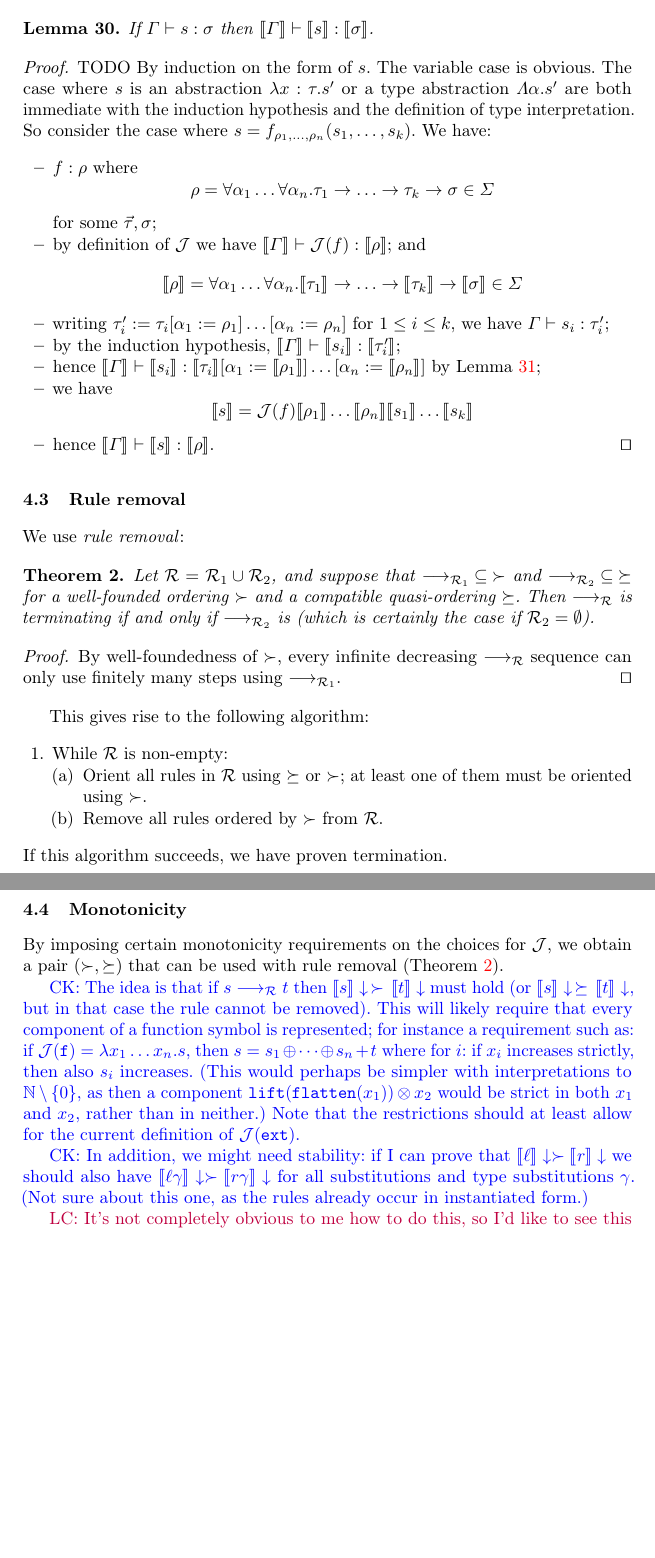
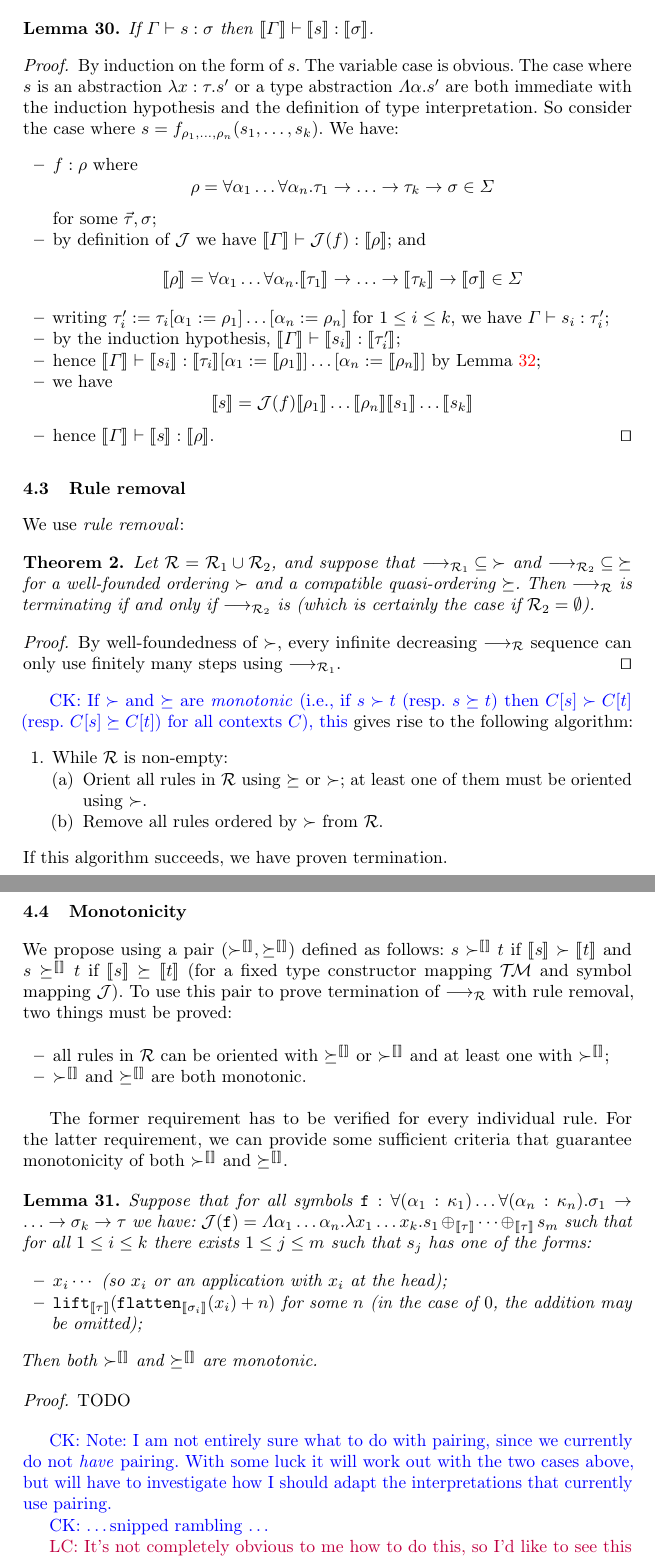
Before and after one commit to lukaszcz/polymorphic_rewriting, a LaTeX thesis (paper.tex): two parts of pages 19 and 20 of 22 before the commit and two parts of pages 19 and 20 of 23 after it, joined at a grey line, cut so that both start at the same text, the shorter picture padded with empty space. Compiled offline with pdfLaTeX.

Commit message:
Adapted the monotonicity section for the current way of doing things.

```diff
--- a/paper.tex
+++ b/paper.tex
@@ -31,6 +31,8 @@
 \newcommand{\TypeQuantifiers}{\mathcal{Q}}
 \newcommand{\Typemap}{\mathcal{T\!M}}
 \newcommand{\Termmap}{\mathcal{J}}
+\newcommand{\succinterpret}{\succ^{\llbracket\rrbracket}}
+\newcommand{\succeqinterpret}{\succeq^{\llbracket\rrbracket}}
 
 \newcommand{\quant}[2]{\forall #1[#2]}
 \newcommand{\qquant}[3]{#1 #2[#3]}
@@ -1796,7 +1798,7 @@ If $\Gamma \vdash s : \sigma$ then $\itp{\Gamma} \vdash \interpret{s}
 : \typeinterpret{\sigma}$.
 \end{lemma}
 
-\begin{proof} TODO
+\begin{proof} %TODO   Seems like this is already done.
 By induction on the form of $s$.  The variable case is obvious. The
 case where $s$ is an abstraction $\abs{x:\tau}{s'}$ or a type
 abstraction $\tabs{\alpha}{s'}$ are both immediate with the induction
@@ -1852,7 +1854,9 @@ sequence can only use finitely many steps using $\arr{\Rules_1}$.
 \qed
 \end{proof}
 
-This gives rise to the following algorithm:
+\CK{If $\succ$ and $\succeq$ are \emph{monotonic} (i.e., if $s \succ t$
+(resp.\ $s \succeq t$) then $C[s] \succ C[t]$ (resp.\ $C[s] \succeq C[t]$)
+for all contexts $C$), this} gives rise to the following algorithm:
 \begin{enumerate}
 \item While $\Rules$ is non-empty:
   \begin{enumerate}
@@ -1865,31 +1869,50 @@ If this algorithm succeeds, we have proven termination.
 
 \subsection{Monotonicity}
 
-By imposing certain monotonicity requirements on the choices for
-$\Termmap$, we obtain a pair $(\succ,\succeq)$ that can be used with
-rule removal (Theorem \ref{thm:ruleremove}).
-
-\CK{%
-The idea is that if $s \arr{\Rules} t$ then $\interpret{s}\downarrow\:
-\succ\:\interpret{t}\downarrow$ must hold (or $\interpret{s}\downarrow\:
-\succeq\:\interpret{t}\downarrow$, but in that case the rule cannot be
-removed).  This will likely require that every component of a function
-symbol is represented; for instance a requirement such as: if
-$\Termmap(\mathtt{f}) = \abs{x_1 \dots x_n}{s}$, then $s = s_1 \oplus
-\dots \oplus s_n + t$ where for $i$: if $x_i$ increases strictly,
-then also $s_i$ increases.
-(This would perhaps be simpler with interpretations to $\mathbb{N}
-\setminus \{ 0 \}$, as then a component $\lift(\flatten(x_1)) \otimes
-x_2$ would be strict in both $x_1$ and $x_2$, rather than in neither.)
-Note that the restrictions should at least allow for the current
-definition of $\Termmap(\mathtt{ext})$.}
-
-\CK{In addition, we might need stability: if I can prove that
-$\interpret{\ell} \downarrow \succ \interpret{r}\downarrow$ we should
-also have $\interpret{\ell\gamma}\downarrow \succ
-\interpret{r\gamma}\downarrow$ for all substitutions and type
-substitutions $\gamma$.  (Not sure
-about this one, as the rules already occur in instantiated form.)}
+We propose using a pair $(\succinterpret,\succeqinterpret)$ defined as
+follows: $s \succinterpret t$ if $\interpret{s} \succ \interpret{t}$ and
+$s \succeqinterpret t$ if $\interpret{s} \succeq \interpret{t}$ (for a
+fixed type constructor mapping $\Typemap$ and symbol mapping $\Termmap$).
+To use this pair to prove termination of $\arr{\Rules}$ with rule removal,
+two things must be proved:
+
+\begin{itemize}
+\item all rules in $\Rules$ can be oriented with $\succeqinterpret$ or
+  $\succinterpret$ and at least one with $\succinterpret$;
+\item $\succinterpret$ and $\succeqinterpret$ are both monotonic.
+\end{itemize}
+
+The former requirement has to be verified for every individual rule.
+For the latter requirement, we can provide some sufficient criteria that
+guarantee monotonicity of both $\succinterpret$ and $\succeqinterpret$.
+
+\begin{lemma}
+Suppose that for all symbols
+$\afun : \forall (\alpha_1 : \kappa_1) \ldots
+  \forall (\alpha_n : \kappa_n) . \sigma_1 \arrtype \ldots \arrtype
+  \sigma_k \arrtype \tau$ we have:
+$\Termmap(\afun) = \tabs{\alpha_1 \dots \alpha_n}{\abs{x_1 \dots x_k}{
+  s_1 \oplus_{\interpret{\tau}} \dots \oplus_{\interpret{\tau}} s_m}}$
+  such that for all $1 \leq i \leq k$ there exists $1 \leq j \leq m$
+  such that $s_j$ has one of the forms:
+  \begin{itemize}
+  \item $x_i \cdots$ (so $x_i$ or an application with $x_i$ at the head);
+  \item $\lift_{\interpret{\tau}}(\flatten_{\interpret{\sigma_i}}(x_i) +
+    n)$ for some $n$ (in the case of $0$, the addition may be omitted);
+  \end{itemize}
+Then both $\succinterpret$ and $\succeqinterpret$ are monotonic.
+\end{lemma}
+
+\begin{proof}
+TODO
+\end{proof}
+
+\CK{Note: I am not entirely sure what to do with pairing, since we
+currently do not \emph{have} pairing.  With some luck it will work
+out with the two cases above, but will have to investigate how I should
+adapt the interpretations that currently use pairing.}
+
+\CK{\dots snipped rambling \dots}
 
 \LC{It's not completely obvious to me how to do this, so I'd like to
   see this spelled out in detail.}
```
Also changed, not shown: paper.tex (9 more changed lines).
